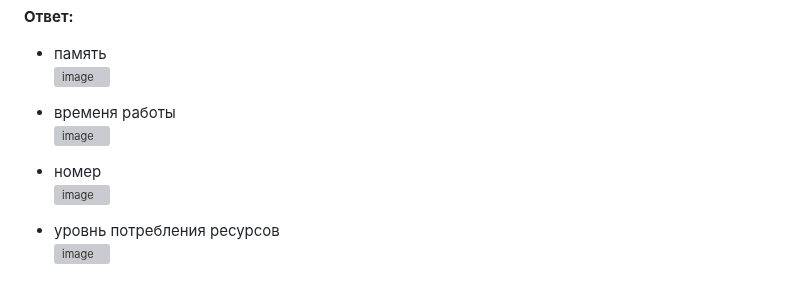
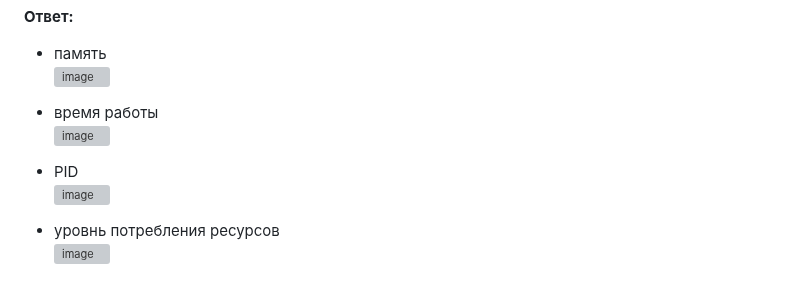
Before and after one commit to LuckyVl/devops, a Markdown page: 3-05.md, the part around the change. GitHub-like rendering; grey boxes are pictures that could not be loaded.

```diff
--- a/3-05.md
+++ b/3-05.md
@@ -38,10 +38,10 @@
 - память
 ![image](https://github.com/user-attachments/assets/c87830d6-dc97-4867-9b9d-875f84b8ad21)
 
-- временя работы
+- время работы
 ![image](https://github.com/user-attachments/assets/625b6db2-aa1f-4e4d-8d95-3c1eda55b905)
 
-- номер
+- PID
 ![image](https://github.com/user-attachments/assets/351cd481-81dc-456f-863d-45b0e751baaf)
 
 - уровнь потребления ресурсов
```
